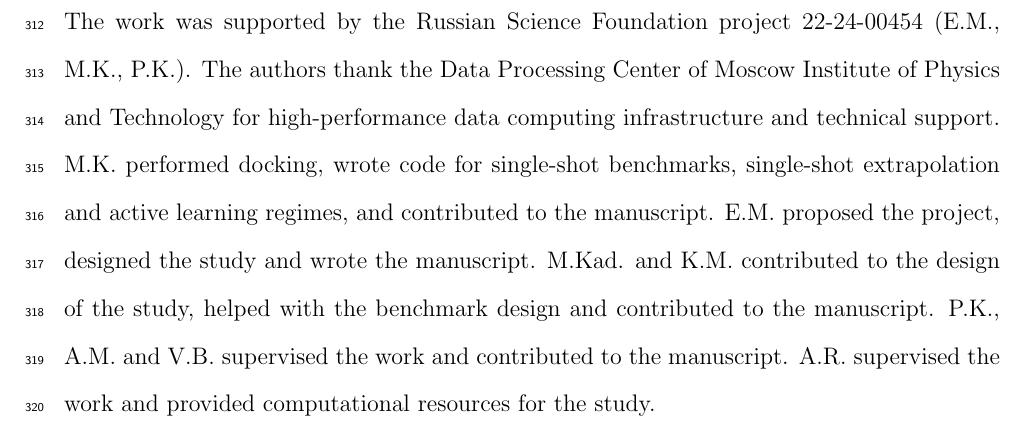
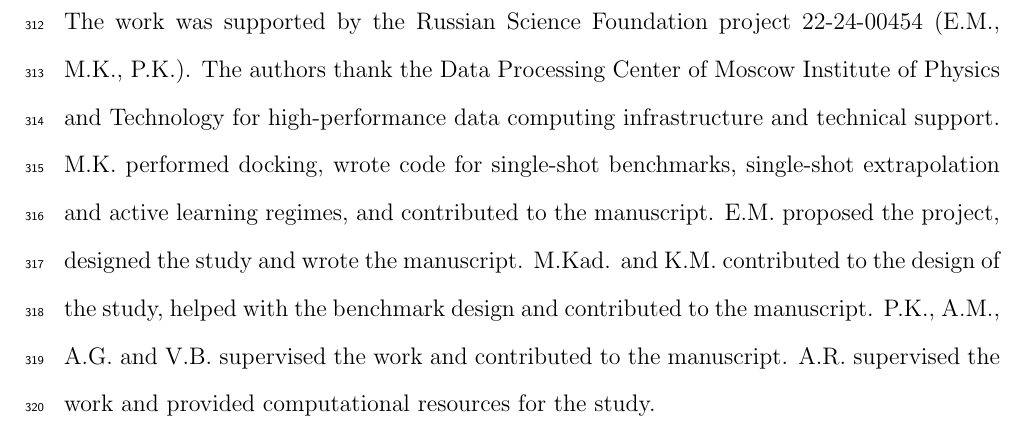
Before and after one commit to marinegor/Linear-accelerated-docking, a LaTeX paper (main.tex, which reads 7_acknowledgements.tex): part of page 18 of 28, cut so that both start at the same text. Compiled offline with pdfLaTeX.

Commit message:
Add AG to acknowledgements

```diff
--- a/7_acknowledgements.tex
+++ b/7_acknowledgements.tex
@@ -4,7 +4,7 @@
 M.K. performed docking, wrote code for single-shot benchmarks, single-shot extrapolation and active learning regimes, and contributed to the manuscript.
 E.M. proposed the project, designed the study and wrote the manuscript.
 M.Kad. and K.M. contributed to the design of the study, helped with the benchmark design and contributed to the manuscript.
-P.K., A.M. and V.B. supervised the work and contributed to the manuscript.
+P.K., A.M., A.G. and V.B. supervised the work and contributed to the manuscript.
 A.R. supervised the work and provided computational resources for the study.
 
 \end{acknowledgement}
```
